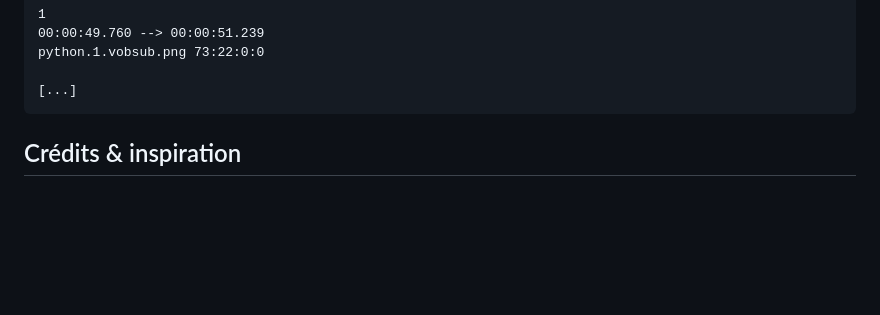
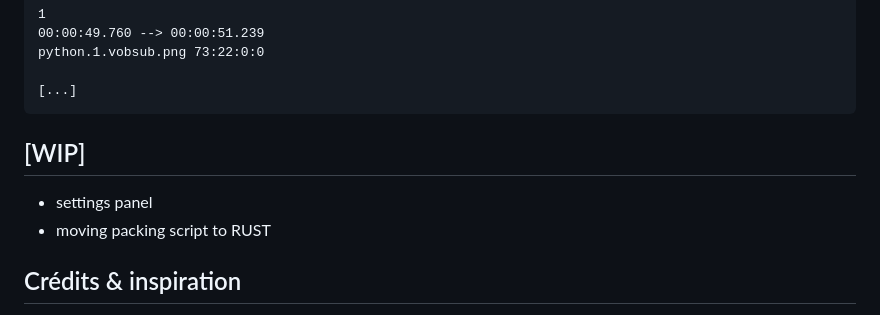
Before and after one commit to goatscrub/videojs-bitmapsub, a Markdown page: README.md, the part around the change. Drawn GitHub-style; blank space fills up the shorter version.

Commit message:
[doc][wip]

````diff
--- a/README.md
+++ b/README.md
@@ -140,6 +140,9 @@ python.1.vobsub.png 73:22:0:0
 
 [...]
 ```
+## [WIP]
+- settings panel
+- moving packing script to RUST
 
 ## Crédits & inspiration
 - [Presentation Graphic Stream (SUP files) BluRay Subtitle Format — Scorpius](https://blog.thescorpius.com/index.php/2017/07/15/presentation-graphic-stream-sup-files-bluray-subtitle-format/)
````
